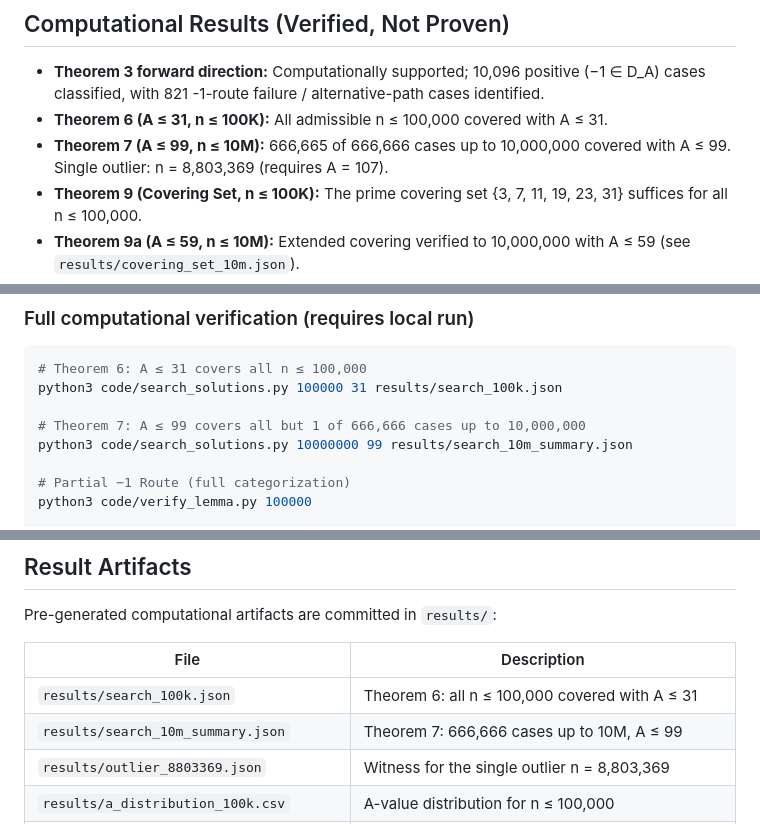
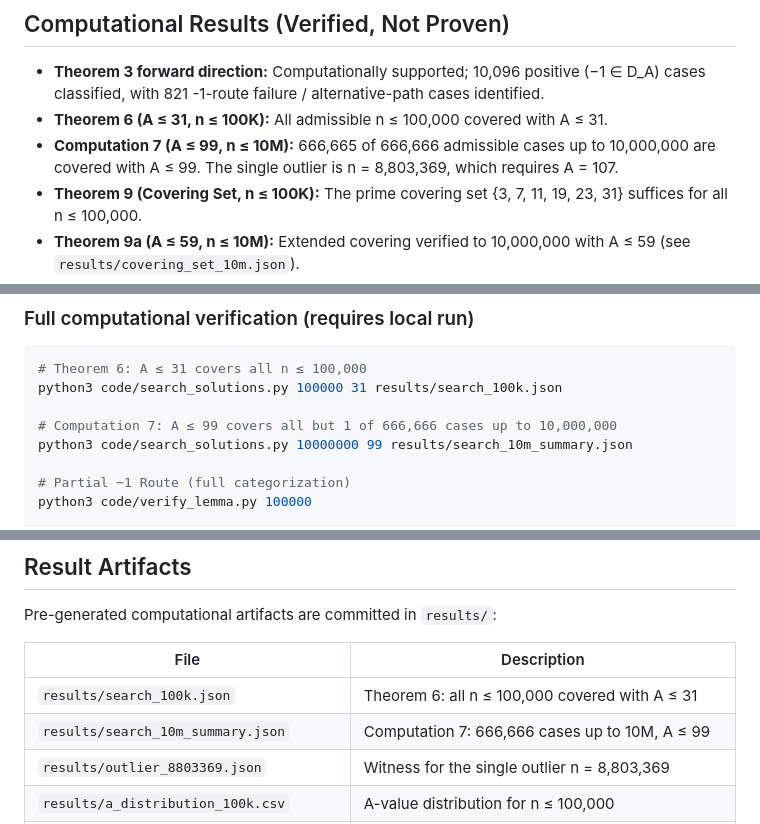
Before and after one commit to pottertech/erdos-straus-divisor-residue, a Markdown page: README.md, 3 parts joined by grey strips. GitHub-like rendering.

Commit message:
Fix Theorem 7 wording: rename to Computation 7, clarify outlier language
Per Mark Kruelle's review: 'Theorem 7' with an exception is internally inconsistent. Renamed to 'Computation 7' and reworded to '666,665 of 666,666 admissible cases are covered with A ≤ 99. The single outlier is n = 8,803,369, which requires A = 107.'

```diff
--- a/README.md
+++ b/README.md
@@ -46,8 +46,8 @@ Erdős–Straus conjecture.
   (−1 ∈ D_A) cases classified, with 821 -1-route failure / alternative-path cases
   identified.
 - **Theorem 6 (A ≤ 31, n ≤ 100K):** All admissible n ≤ 100,000 covered with A ≤ 31.
-- **Theorem 7 (A ≤ 99, n ≤ 10M):** 666,665 of 666,666 cases up to 10,000,000
-  covered with A ≤ 99. Single outlier: n = 8,803,369 (requires A = 107).
+- **Computation 7 (A ≤ 99, n ≤ 10M):** 666,665 of 666,666 admissible cases up to 10,000,000
+  are covered with A ≤ 99. The single outlier is n = 8,803,369, which requires A = 107.
 - **Theorem 9 (Covering Set, n ≤ 100K):** The prime covering set
   {3, 7, 11, 19, 23, 31} suffices for all n ≤ 100,000.
 - **Theorem 9a (A ≤ 59, n ≤ 10M):** Extended covering verified to 10,000,000
@@ -124,7 +124,7 @@ for quick feedback. This is what GitHub Actions runs.
 # Theorem 6: A ≤ 31 covers all n ≤ 100,000
 python3 code/search_solutions.py 100000 31 results/search_100k.json
 
-# Theorem 7: A ≤ 99 covers all but 1 of 666,666 cases up to 10,000,000
+# Computation 7: A ≤ 99 covers all but 1 of 666,666 cases up to 10,000,000
 python3 code/search_solutions.py 10000000 99 results/search_10m_summary.json
 
 # Partial −1 Route (full categorization)
@@ -143,7 +143,7 @@ Pre-generated computational artifacts are committed in `results/`:
 | File | Description |
 |------|-------------|
 | `results/search_100k.json` | Theorem 6: all n ≤ 100,000 covered with A ≤ 31 |
-| `results/search_10m_summary.json` | Theorem 7: 666,666 cases up to 10M, A ≤ 99 |
+| `results/search_10m_summary.json` | Computation 7: 666,666 cases up to 10M, A ≤ 99 |
 | `results/outlier_8803369.json` | Witness for the single outlier n = 8,803,369 |
 | `results/a_distribution_100k.csv` | A-value distribution for n ≤ 100,000 |
 | `results/anomalous_cases_verified.json` | Cases where −1 ∈ D_A but −1 ∉ D_A^(nm) (shifted set failures) |
```
